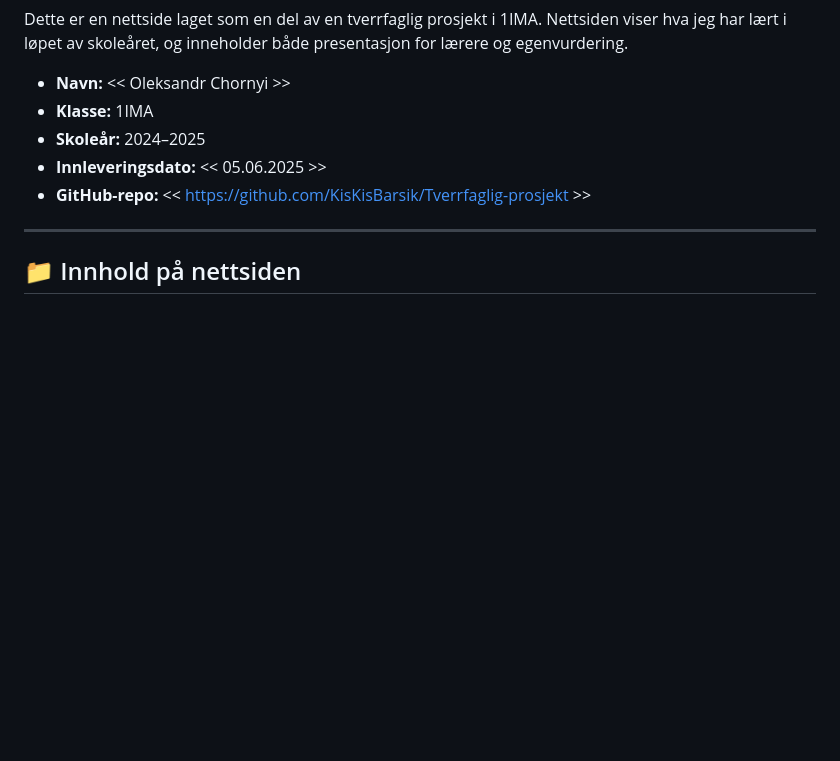
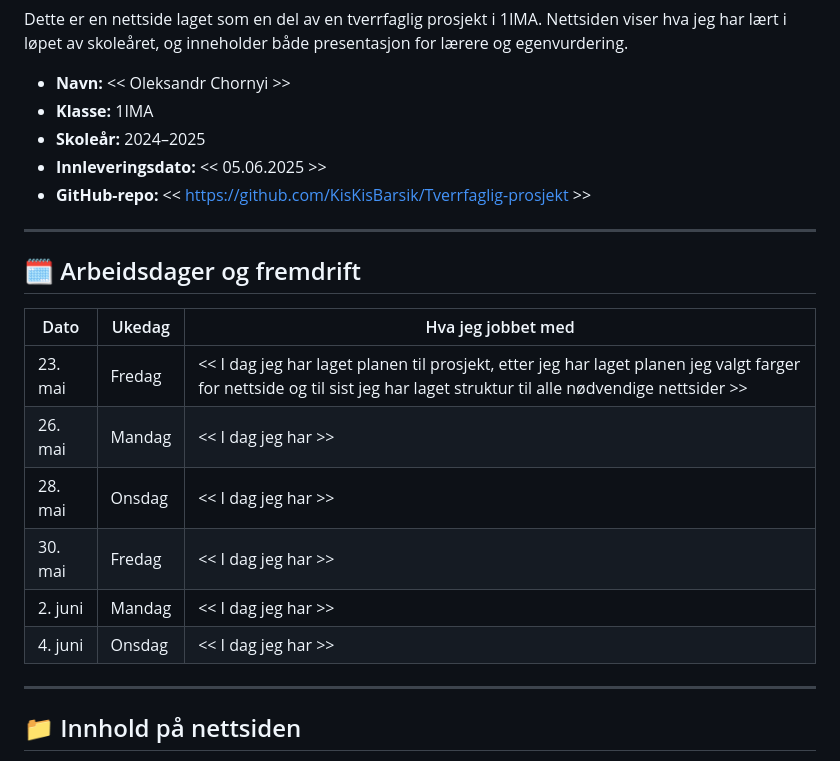
Before and after one commit to KisKisBarsik/Tverrfaglig-prosjekt, a Markdown page: readme.md, the part around the change. GitHub-like rendering; blank space fills up the shorter version.

Commit message:
Oppdatering av readme file nummer 1

```diff
--- a/readme.md
+++ b/readme.md
@@ -6,6 +6,19 @@ Dette er en nettside laget som en del av en tverrfaglig prosjekt i 1IMA. Nettsid
 - **Skoleår:** 2024–2025
 - **Innleveringsdato:** << 05.06.2025 >>
 - **GitHub-repo:** << https://github.com/KisKisBarsik/Tverrfaglig-prosjekt >>
+
+---
+
+## 🗓️ Arbeidsdager og fremdrift
+
+| Dato       | Ukedag   | Hva jeg jobbet med
+|------------|----------|---------------------------------------------------------------------------------------------------------|
+| 23. mai    | Fredag   | << I dag jeg har laget planen til prosjekt, etter jeg har laget planen jeg valgt farger for nettside og til sist jeg har laget struktur til alle nødvendige nettsider >>
+| 26. mai    | Mandag   | << I dag jeg har >>
+| 28. mai    | Onsdag   | << I dag jeg har >>
+| 30. mai    | Fredag   | << I dag jeg har >>
+| 2. juni    | Mandag   | << I dag jeg har >>
+| 4. juni    | Onsdag   | << I dag jeg har >>
 
 ---
 
```
